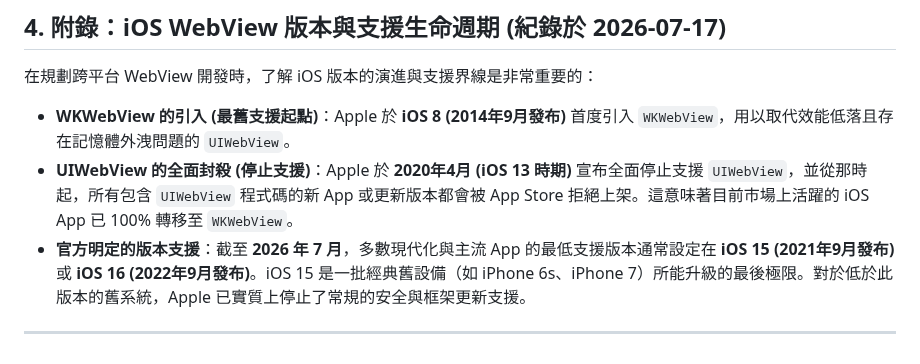
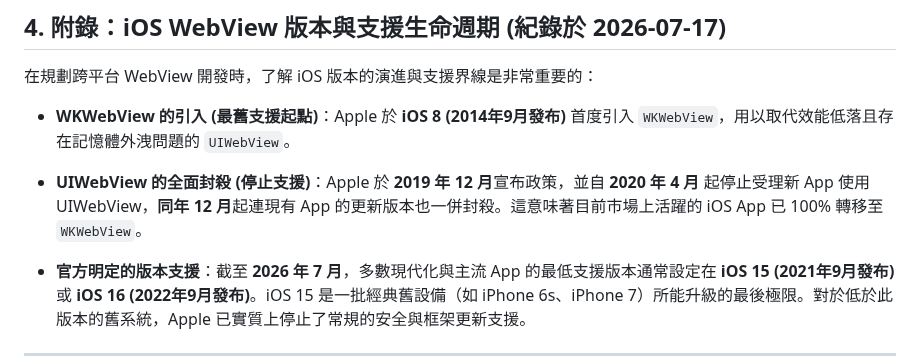
Before and after one commit to archer102125220/WebViewInterceptor, a Markdown page: knowledge/ios_webview_strictness_and_in_app_browsers.md, the part around the change. GitHub-like rendering.

Commit message:
docs: update iOS WebView strictness and in-app browser documentation

```diff
--- a/knowledge/ios_webview_strictness_and_in_app_browsers.md
+++ b/knowledge/ios_webview_strictness_and_in_app_browsers.md
@@ -34,7 +34,8 @@ Apple 近年來在 Safari 與 WebKit 大幅增強了 ITP 防追蹤機制。
 在規劃跨平台 WebView 開發時，了解 iOS 版本的演進與支援界線是非常重要的：
 
 - **WKWebView 的引入 (最舊支援起點)**：Apple 於 **iOS 8 (2014年9月發布)** 首度引入 `WKWebView`，用以取代效能低落且存在記憶體外洩問題的 `UIWebView`。
-- **UIWebView 的全面封殺 (停止支援)**：Apple 於 **2020年4月 (iOS 13 時期)** 宣布全面停止支援 `UIWebView`，並從那時起，所有包含 `UIWebView` 程式碼的新 App 或更新版本都會被 App Store 拒絕上架。這意味著目前市場上活躍的 iOS App 已 100% 轉移至 `WKWebView`。
+
+- **UIWebView 的全面封殺 (停止支援)**：Apple 於 **2019 年 12 月**宣布政策，並自 **2020 年 4 月** 起停止受理新 App 使用 UIWebView，**同年 12 月**起連現有 App 的更新版本也一併封殺。這意味著目前市場上活躍的 iOS App 已 100% 轉移至 `WKWebView`。
 - **官方明定的版本支援**：截至 **2026 年 7 月**，多數現代化與主流 App 的最低支援版本通常設定在 **iOS 15 (2021年9月發布)** 或 **iOS 16 (2022年9月發布)**。iOS 15 是一批經典舊設備（如 iPhone 6s、iPhone 7）所能升級的最後極限。對於低於此版本的舊系統，Apple 已實質上停止了常規的安全與框架更新支援。
 
 ---
```
